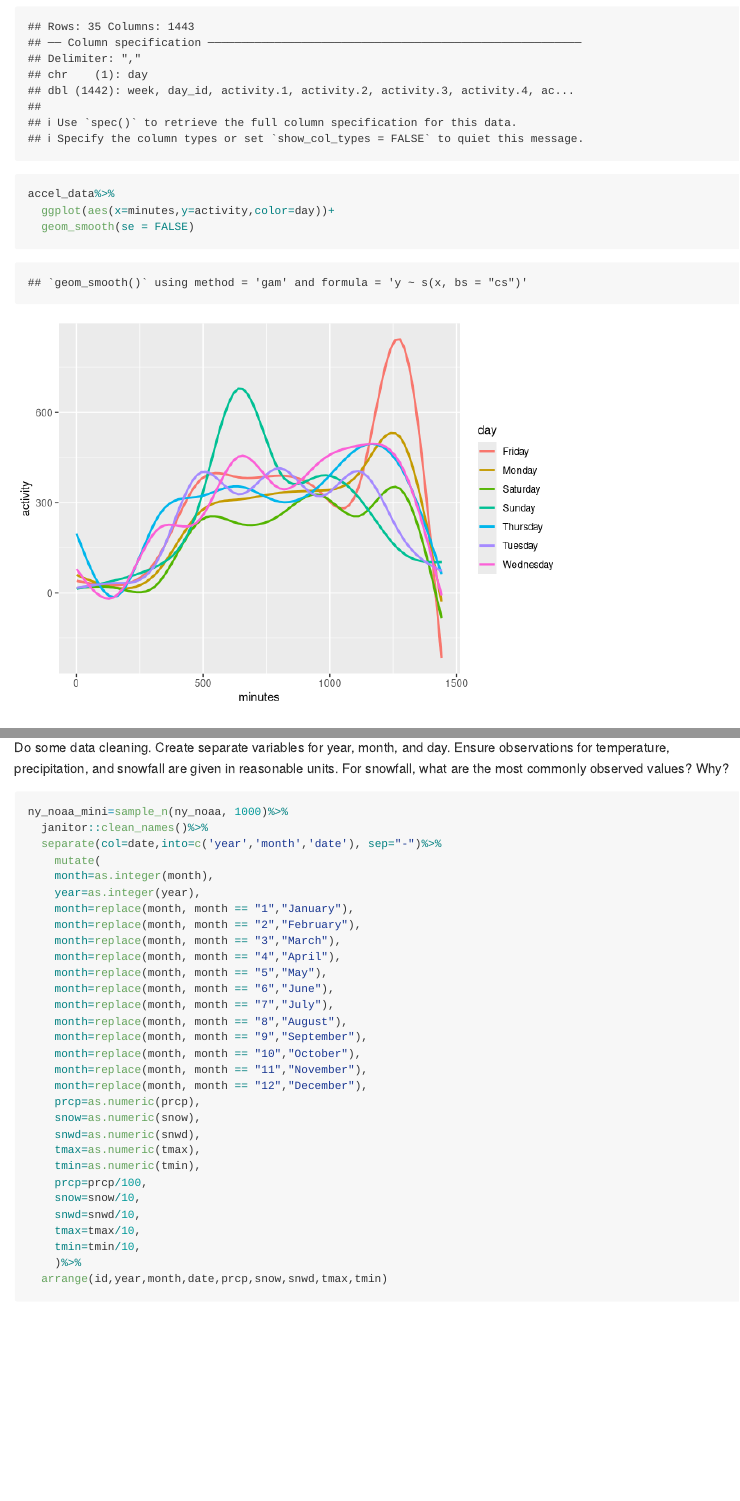
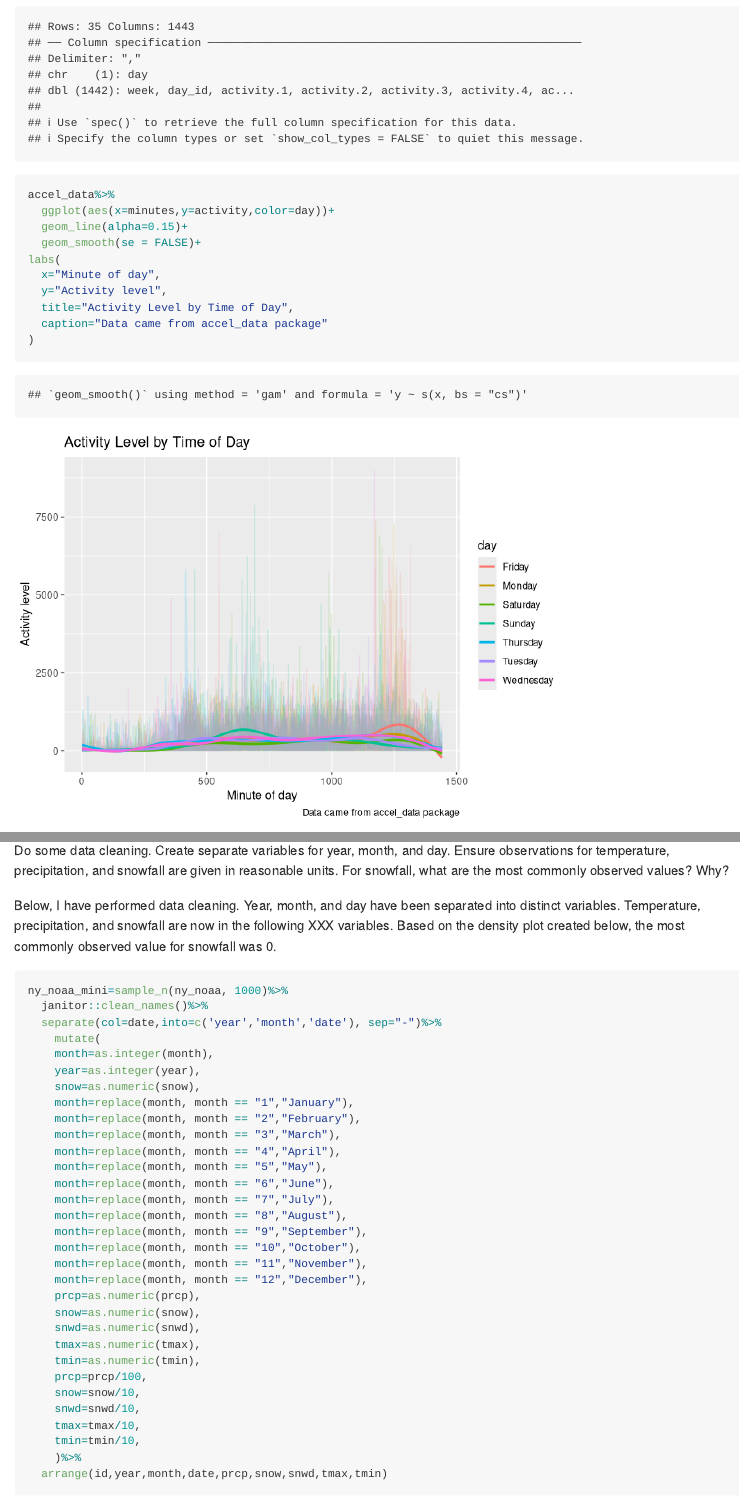
Before and after one commit to ag2965/ag2965-p8105_hw3_ag2965, an R Markdown document (p8105_hw3_ag2965_v2.Rmd): the page in a window 1100 px wide, from 4000 px down before the commit and from 4040 px down after it, so that both start at the same text, and a second part further down, joined at a grey line. Rendered offline with R 4.5, knitr and Pandoc, with nearby package versions; some code elsewhere in the file could not run offline; long lines of code are wrapped; column names are cleaned by a stand-in for the janitor package.

Commit message:
Labels for problem 2 graph

````diff
--- a/p8105_hw3_ag2965_v2.Rmd
+++ b/p8105_hw3_ag2965_v2.Rmd
@@ -122,4 +124,11 @@ accel_data=read_csv("data/accel_data.csv")%>%
 
 accel_data%>%
   ggplot(aes(x=minutes,y=activity,color=day))+
-  geom_smooth(se = FALSE)
+  geom_line(alpha=0.15)+
+  geom_smooth(se = FALSE)+
+labs(
+  x="Minute of day",
+  y="Activity level",
+  title="Activity Level by Time of Day",
+  caption="Data came from accel_data package"
+)
@@ -150,6 +157,8 @@ There are `r nrow(ny_noaa)`rows and `r ncol(ny_noaa)` columns in the dataset.
 
 Do some data cleaning. Create separate variables for year, month, and day. Ensure observations for temperature, precipitation, and snowfall are given in reasonable units. For snowfall, what are the most commonly observed values? Why?
 
+Below, I have performed data cleaning. Year, month, and day have been separated into distinct variables. Temperature, precipitation, and snowfall are now in the following XXX variables.
+Based on the density plot created below, the most commonly observed value for snowfall was 0.
 
 ```{r}
 ny_noaa_mini=sample_n(ny_noaa, 1000)%>%
@@ -158,6 +167,7 @@ ny_noaa_mini=sample_n(ny_noaa, 1000)%>%
     mutate(
     month=as.integer(month),
     year=as.integer(year),
+    snow=as.numeric(snow),
     month=replace(month, month == "1","January"),
     month=replace(month, month == "2","February"),
     month=replace(month, month == "3","March"),
````
Also changed, not shown: p8105_hw3_ag2965_v2.Rmd (7 more changed lines).
